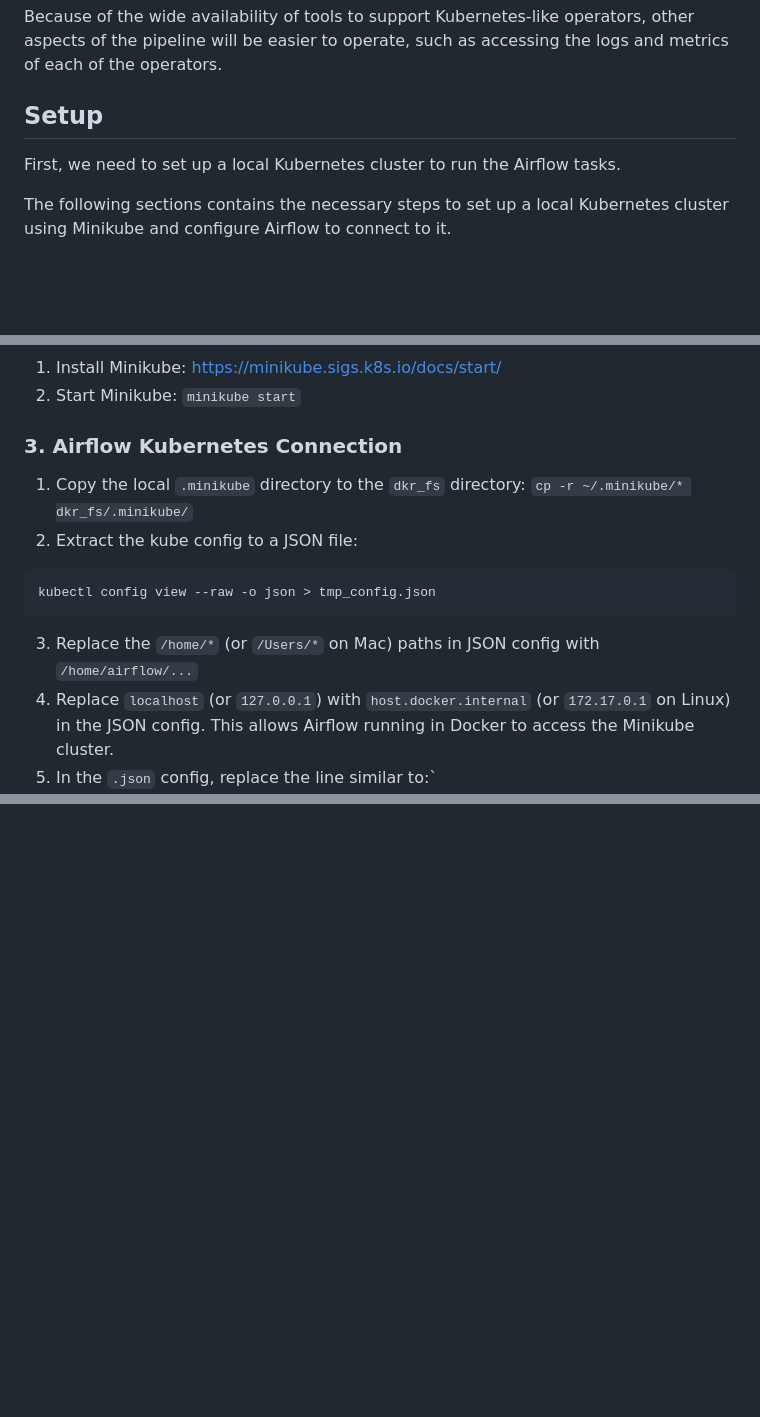
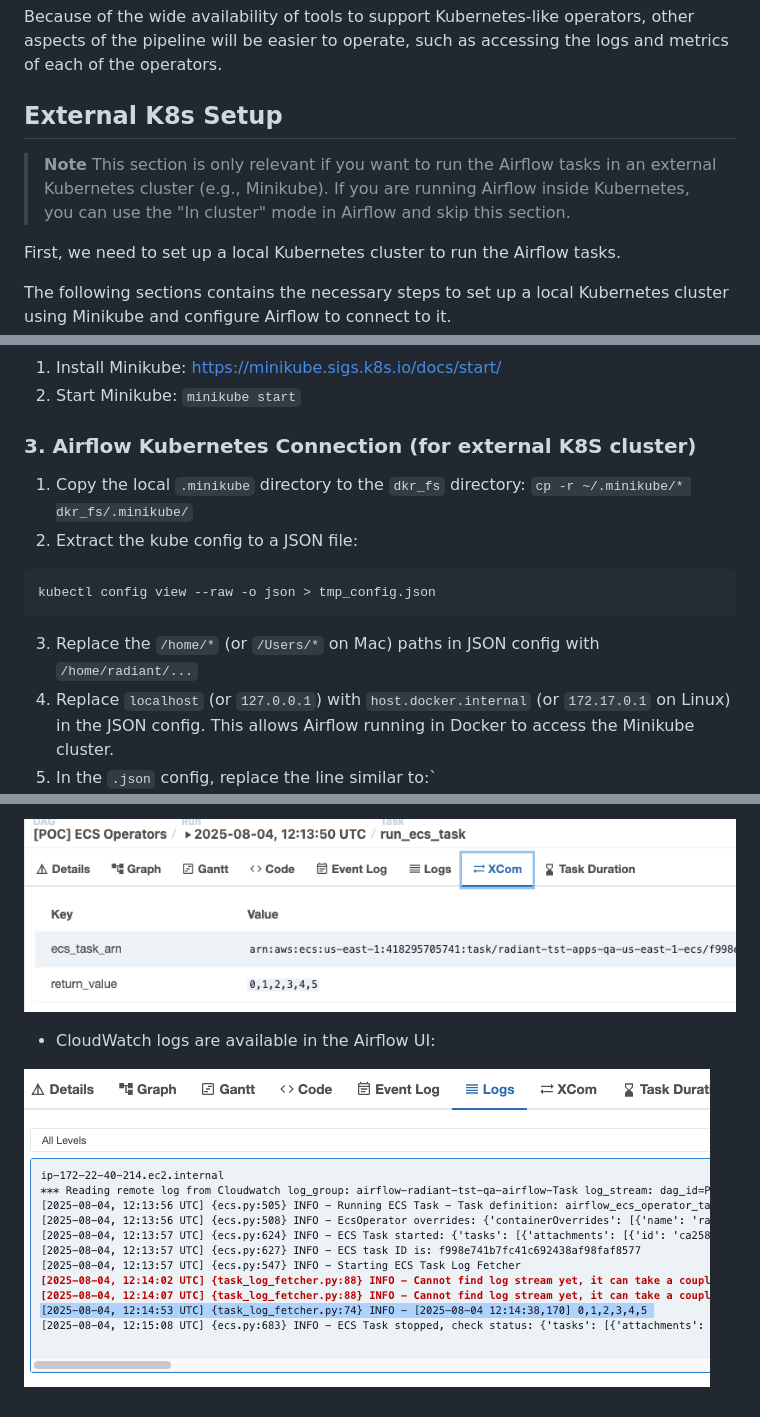
Before and after one commit to radiant-network/radiant-portal-pipeline, a Markdown page: poc-ecs-k8s/README.md, 3 parts joined by grey strips. Drawn GitHub-style; pictures changed too: poc-ecs-k8s/dag_logs.png (added), poc-ecs-k8s/dag_xcoms.png (added); blank space fills up the shorter version.

````diff
--- a/poc-ecs-k8s/README.md
+++ b/poc-ecs-k8s/README.md
@@ -10,7 +10,12 @@ This is done with the aim of reducing costs and improving scalability of the pip
 Because of the wide availability of tools to support Kubernetes-like operators,
 other aspects of the pipeline will be easier to operate, such as accessing the logs and metrics of each of the operators.
 
-## Setup
+## External K8s Setup
+
+> **Note**
+> This section is only relevant if you want to run the Airflow tasks in an external Kubernetes
+> cluster (e.g., Minikube). If you are running Airflow inside Kubernetes, you can use the "In cluster" mode in Airflow
+> and skip this section.
 
 First, we need to set up a local Kubernetes cluster to run the Airflow tasks.
 
@@ -25,7 +30,7 @@ The following sections contains the necessary steps to set up a local Kubernetes
 1. Install Minikube: https://minikube.sigs.k8s.io/docs/start/
 2. Start Minikube: `minikube start`
 
-### 3. Airflow Kubernetes Connection
+### 3. Airflow Kubernetes Connection (for external K8S cluster)
 
 1. Copy the local `.minikube` directory to the `dkr_fs` directory: `cp -r ~/.minikube/* dkr_fs/.minikube/`
 2. Extract the kube config to a JSON file:
@@ -34,7 +39,7 @@ The following sections contains the necessary steps to set up a local Kubernetes
 kubectl config view --raw -o json > tmp_config.json
 ```
 
-3. Replace the `/home/*` (or `/Users/*` on Mac) paths in JSON config with `/home/airflow/...`
+3. Replace the `/home/*` (or `/Users/*` on Mac) paths in JSON config with `/home/radiant/...`
 4. Replace `localhost` (or `127.0.0.1`) with `host.docker.internal` (or `172.17.0.1` on Linux) in the JSON config. This allows Airflow running in Docker to access the Minikube cluster.
 5. In the `.json` config, replace the line similar to:`
 
@@ -89,0 +148,5 @@ the `import-part` DAG.
+![dag_xcoms](dag_xcoms.png)
+
+- CloudWatch logs are available in the Airflow UI:
+
+![dag_logs](dag_logs.png)
````
Also changed, not shown: other parts of poc-ecs-k8s/README.md (+53 -0 lines), README.md (+21 -5 lines), poc-ecs-k8s/dag_config.png (added), poc-ecs-k8s/dag_details.png (added), 4 other files.
